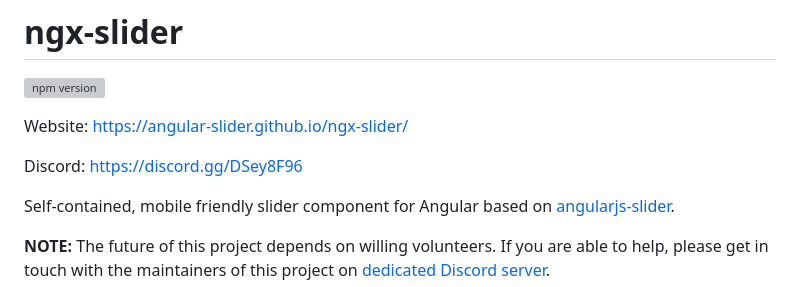
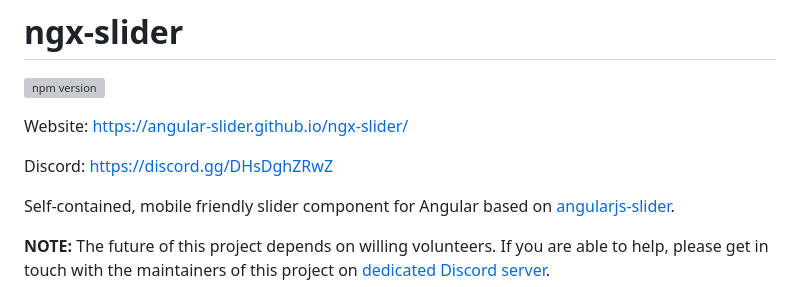
Before and after one commit to angular-slider/ngx-slider, a Markdown page: README.md, the part around the change. Drawn GitHub-style; grey boxes are pictures that could not be loaded.

Commit message:
Once again replace Discord link in README
This time the link is set to never expire

```diff
--- a/README.md
+++ b/README.md
@@ -3,7 +3,8 @@
 
 Website: https://angular-slider.github.io/ngx-slider/
 
-Discord: https://discord.gg/DSey8F96
+Discord: https://discord.gg/DHsDghZRwZ
+
 
 Self-contained, mobile friendly slider component for Angular based on [angularjs-slider](https://github.com/angular-slider/angularjs-slider).
 
```
